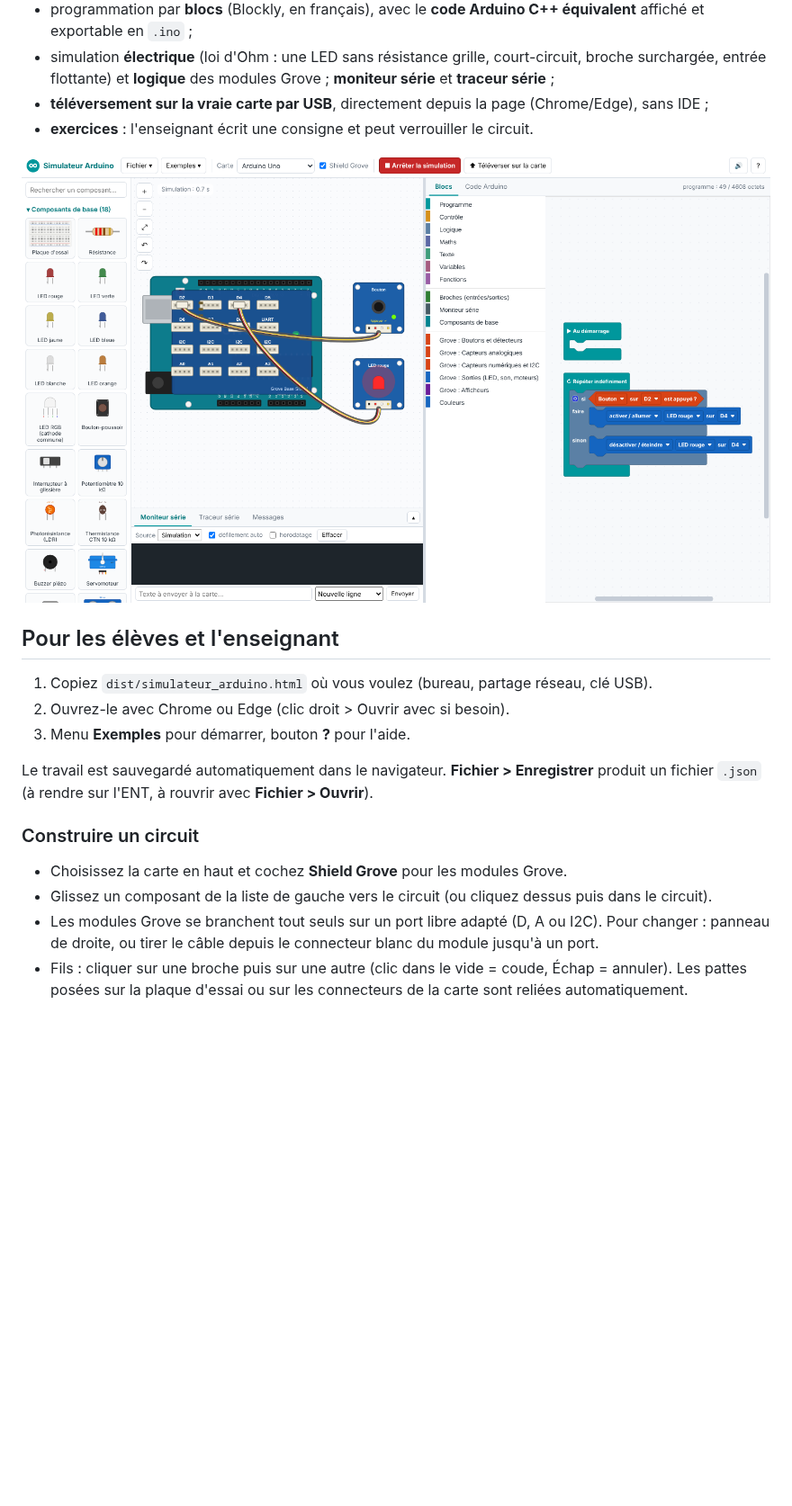
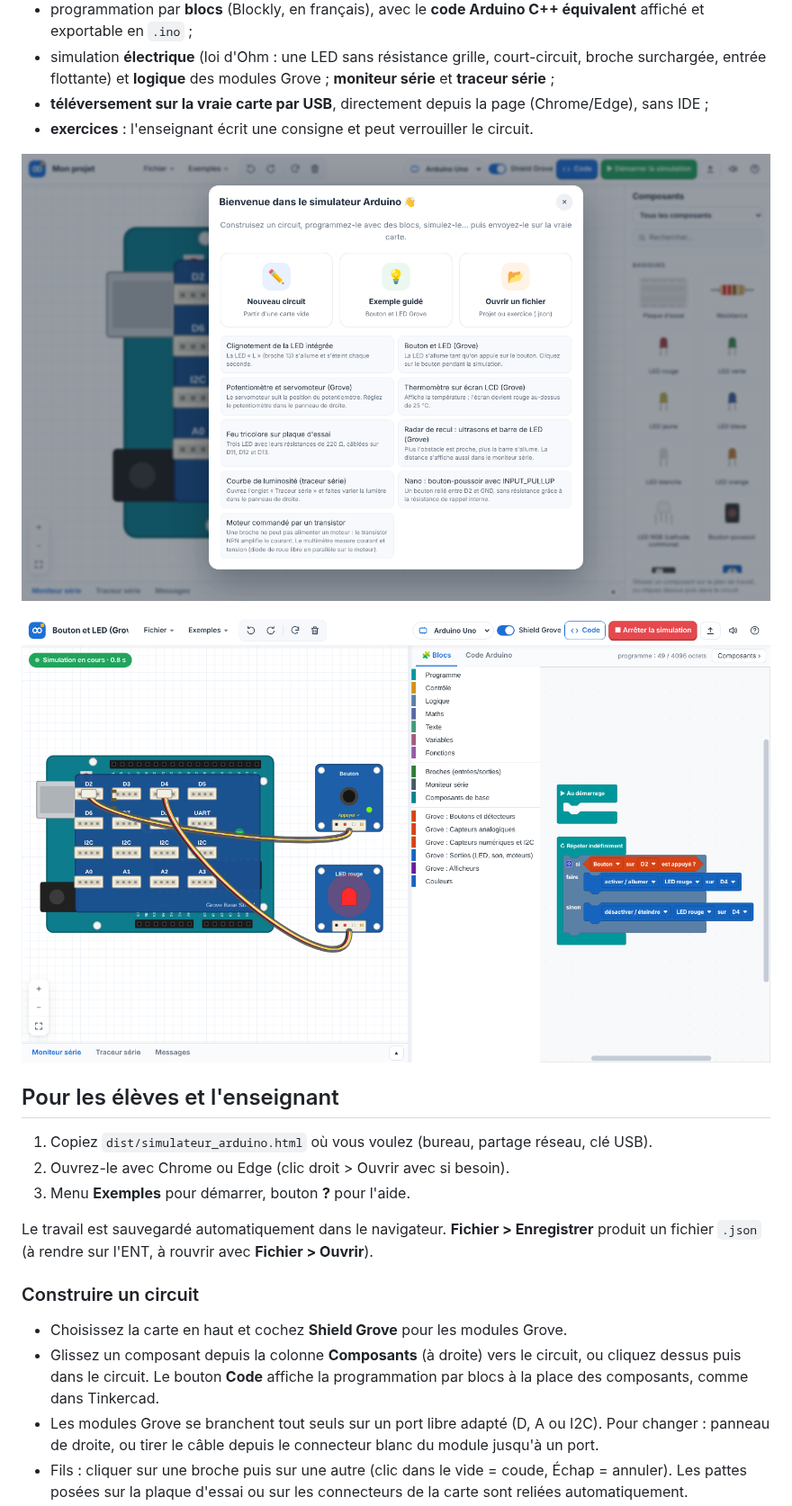
Before and after one commit to pierrickperez-creator/robot_echecs_orin, a Markdown page: simulateur_arduino/README.md, the part around the change. Shown at 90% size. GitHub-like rendering; pictures changed too: simulateur_arduino/docs/captures/accueil.png (added), simulateur_arduino/docs/captures/bouton_led.png; blank space fills up the shorter version.

```diff
--- a/simulateur_arduino/README.md
+++ b/simulateur_arduino/README.md
@@ -14,6 +14,8 @@ Un simulateur de circuits Arduino inspiré de Tinkercad Circuits, pensé pour la
 - **téléversement sur la vraie carte par USB**, directement depuis la page (Chrome/Edge), sans IDE ;
 - **exercices** : l'enseignant écrit une consigne et peut verrouiller le circuit.
 
+![Écran d'accueil](docs/captures/accueil.png)
+
 ![Bouton et LED Grove](docs/captures/bouton_led.png)
 
 ## Pour les élèves et l'enseignant
@@ -28,7 +30,8 @@ Le travail est sauvegardé automatiquement dans le navigateur. **Fichier > Enreg
 ### Construire un circuit
 
 - Choisissez la carte en haut et cochez **Shield Grove** pour les modules Grove.
-- Glissez un composant de la liste de gauche vers le circuit (ou cliquez dessus puis dans le circuit).
+- Glissez un composant depuis la colonne **Composants** (à droite) vers le circuit, ou cliquez dessus puis dans le circuit.
+  Le bouton **Code** affiche la programmation par blocs à la place des composants, comme dans Tinkercad.
 - Les modules Grove se branchent tout seuls sur un port libre adapté (D, A ou I2C). Pour changer : panneau de droite,
   ou tirer le câble depuis le connecteur blanc du module jusqu'à un port.
 - Fils : cliquer sur une broche puis sur une autre (clic dans le vide = coude, Échap = annuler). Les pattes posées sur la
```
Also changed, not shown: simulateur_arduino/docs/captures/code_arduino.png, simulateur_arduino/docs/captures/feu_tricolore.png, 7 other files.
